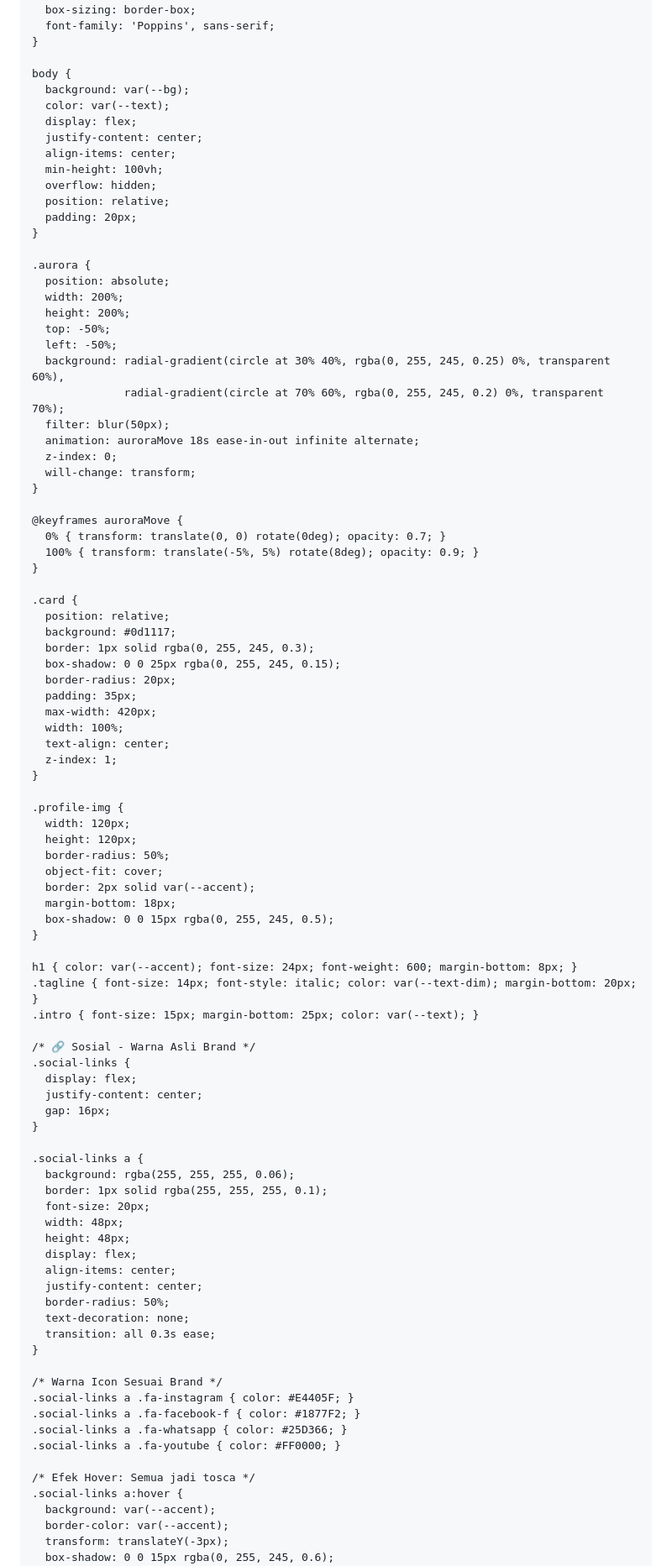
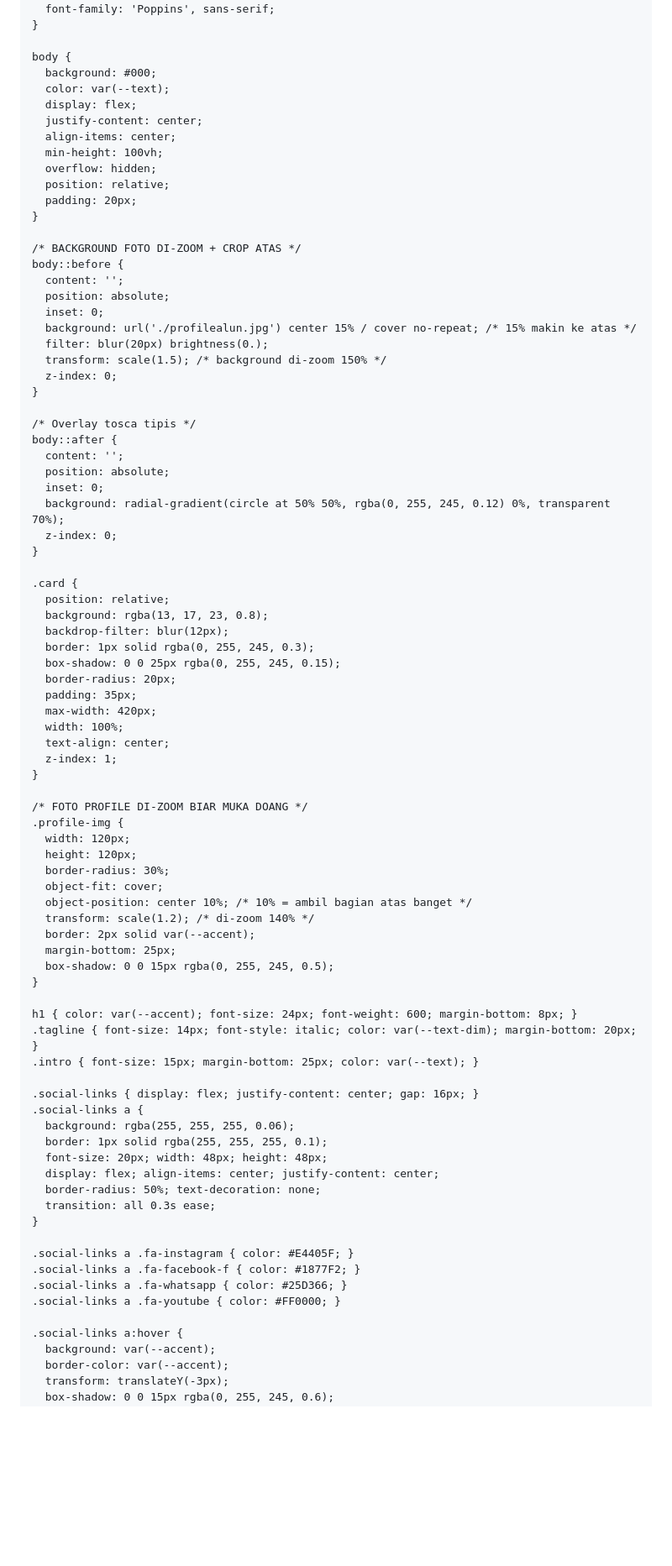
Before and after one commit to ferdi555/ferdi55.github.io, a Markdown page: README.md, the part around one of its changes. Shown at 84% size. GitHub-like rendering; blank space fills up the shorter version.

```diff
--- a/README.md
+++ b/README.md
@@ -8,7 +8,6 @@
   <link href="https://fonts.googleapis.com/css2?family=Poppins:wght@400;600&display=swap" rel="stylesheet">
   <style>
     :root {
-      --bg: #000000;
       --accent: #00fff5;
       --text: #e8e8e8;
       --text-dim: #9a9a9a;
@@ -22,7 +21,7 @@
     }
 
     body {
-      background: var(--bg);
+      background: #000;
       color: var(--text);
       display: flex;
       justify-content: center;
@@ -33,28 +32,30 @@
       padding: 20px;
     }
 
-    .aurora {
+    /* BACKGROUND FOTO DI-ZOOM + CROP ATAS */
+    body::before {
+      content: '';
       position: absolute;
-      width: 200%;
-      height: 200%;
-      top: -50%;
-      left: -50%;
-      background: radial-gradient(circle at 30% 40%, rgba(0, 255, 245, 0.25) 0%, transparent 60%),
-                  radial-gradient(circle at 70% 60%, rgba(0, 255, 245, 0.2) 0%, transparent 70%);
-      filter: blur(50px);
-      animation: auroraMove 18s ease-in-out infinite alternate;
+      inset: 0;
+      background: url('./profilealun.jpg') center 15% / cover no-repeat; /* 15% makin ke atas */
+      filter: blur(20px) brightness(0.);
+      transform: scale(1.5); /* background di-zoom 150% */
       z-index: 0;
-      will-change: transform;
     }
 
-    @keyframes auroraMove {
-      0% { transform: translate(0, 0) rotate(0deg); opacity: 0.7; }
-      100% { transform: translate(-5%, 5%) rotate(8deg); opacity: 0.9; }
+    /* Overlay tosca tipis */
+    body::after {
+      content: '';
+      position: absolute;
+      inset: 0;
+      background: radial-gradient(circle at 50% 50%, rgba(0, 255, 245, 0.12) 0%, transparent 70%);
+      z-index: 0;
     }
 
     .card {
       position: relative;
-      background: #0d1117;
+      background: rgba(13, 17, 23, 0.8);
+      backdrop-filter: blur(12px);
       border: 1px solid rgba(0, 255, 245, 0.3);
       box-shadow: 0 0 25px rgba(0, 255, 245, 0.15);
       border-radius: 20px;
@@ -65,13 +66,16 @@
       z-index: 1;
     }
 
+    /* FOTO PROFILE DI-ZOOM BIAR MUKA DOANG */
     .profile-img {
       width: 120px;
       height: 120px;
-      border-radius: 50%;
+      border-radius: 30%;
       object-fit: cover;
+      object-position: center 10%; /* 10% = ambil bagian atas banget */
+      transform: scale(1.2); /* di-zoom 140% */
       border: 2px solid var(--accent);
-      margin-bottom: 18px;
+      margin-bottom: 25px;
       box-shadow: 0 0 15px rgba(0, 255, 245, 0.5);
     }
 
@@ -79,34 +83,21 @@
     .tagline { font-size: 14px; font-style: italic; color: var(--text-dim); margin-bottom: 20px; }
     .intro { font-size: 15px; margin-bottom: 25px; color: var(--text); }
 
-    /* 🔗 Sosial - Warna Asli Brand */
-    .social-links {
-      display: flex;
-      justify-content: center;
-      gap: 16px;
-    }
-
+    .social-links { display: flex; justify-content: center; gap: 16px; }
     .social-links a {
       background: rgba(255, 255, 255, 0.06);
       border: 1px solid rgba(255, 255, 255, 0.1);
-      font-size: 20px;
-      width: 48px;
-      height: 48px;
-      display: flex;
-      align-items: center;
-      justify-content: center;
-      border-radius: 50%;
-      text-decoration: none;
+      font-size: 20px; width: 48px; height: 48px;
+      display: flex; align-items: center; justify-content: center;
+      border-radius: 50%; text-decoration: none;
       transition: all 0.3s ease;
     }
 
-    /* Warna Icon Sesuai Brand */
     .social-links a .fa-instagram { color: #E4405F; }
     .social-links a .fa-facebook-f { color: #1877F2; }
     .social-links a .fa-whatsapp { color: #25D366; }
     .social-links a .fa-youtube { color: #FF0000; }
 
-    /* Efek Hover: Semua jadi tosca */
     .social-links a:hover {
       background: var(--accent);
       border-color: var(--accent);
```
Also changed, not shown: other parts of README.md (+1 -5 lines).
